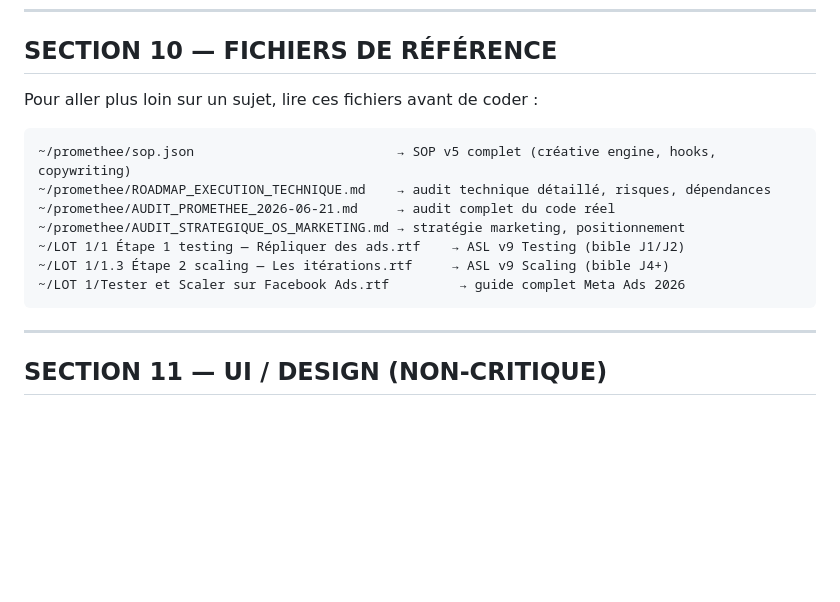
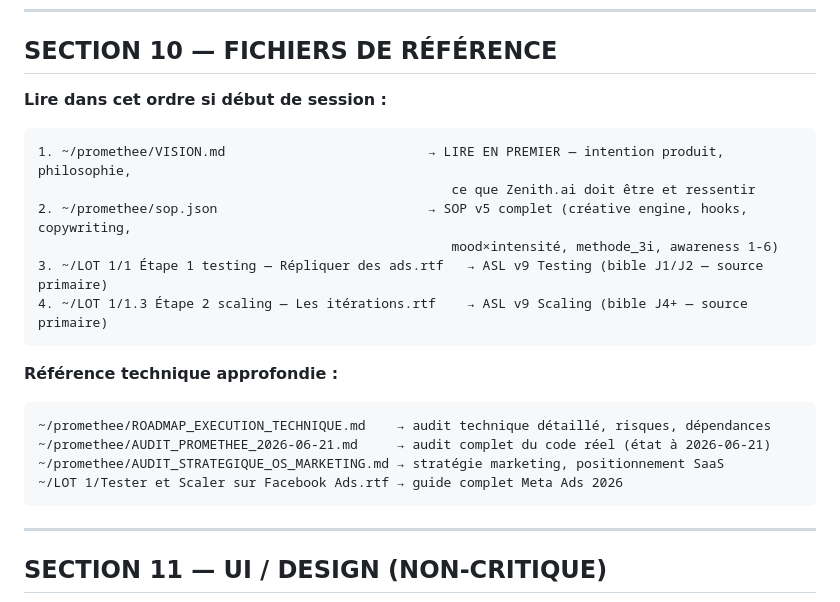
Before and after one commit to Sboseee/Prom-th-e, a Markdown page: CLAUDE.md, the part around the change. Drawn GitHub-style; blank space fills up the shorter version.

Commit message:
docs: VISION.md + CLAUDE.md v2 — vision produit, références ordonnées, prêt session suivante

````diff
--- a/CLAUDE.md
+++ b/CLAUDE.md
@@ -277,16 +277,23 @@ Version 1.0 : polish, vérification boutons, documentation usage.
 
 ## SECTION 10 — FICHIERS DE RÉFÉRENCE
 
-Pour aller plus loin sur un sujet, lire ces fichiers avant de coder :
+**Lire dans cet ordre si début de session :**
 
 ```
-~/promethee/sop.json                          → SOP v5 complet (créative engine, hooks, copywriting)
+1. ~/promethee/VISION.md                          → LIRE EN PREMIER — intention produit, philosophie,
+                                                     ce que Zenith.ai doit être et ressentir
+2. ~/promethee/sop.json                           → SOP v5 complet (créative engine, hooks, copywriting,
+                                                     mood×intensité, methode_3i, awareness 1-6)
+3. ~/LOT 1/1 Étape 1 testing — Répliquer des ads.rtf   → ASL v9 Testing (bible J1/J2 — source primaire)
+4. ~/LOT 1/1.3 Étape 2 scaling — Les itérations.rtf    → ASL v9 Scaling (bible J4+ — source primaire)
+```
+
+**Référence technique approfondie :**
+```
 ~/promethee/ROADMAP_EXECUTION_TECHNIQUE.md    → audit technique détaillé, risques, dépendances
-~/promethee/AUDIT_PROMETHEE_2026-06-21.md     → audit complet du code réel
-~/promethee/AUDIT_STRATEGIQUE_OS_MARKETING.md → stratégie marketing, positionnement
-~/LOT 1/1 Étape 1 testing — Répliquer des ads.rtf    → ASL v9 Testing (bible J1/J2)
-~/LOT 1/1.3 Étape 2 scaling — Les itérations.rtf     → ASL v9 Scaling (bible J4+)
-~/LOT 1/Tester et Scaler sur Facebook Ads.rtf         → guide complet Meta Ads 2026
+~/promethee/AUDIT_PROMETHEE_2026-06-21.md     → audit complet du code réel (état à 2026-06-21)
+~/promethee/AUDIT_STRATEGIQUE_OS_MARKETING.md → stratégie marketing, positionnement SaaS
+~/LOT 1/Tester et Scaler sur Facebook Ads.rtf → guide complet Meta Ads 2026
 ```
 
 ---
````
Also changed, not shown: VISION.md (added, +194 -0 lines).
